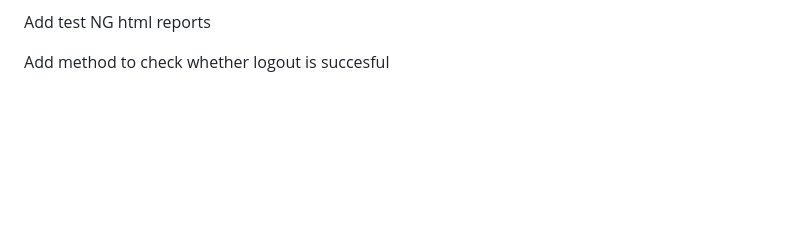
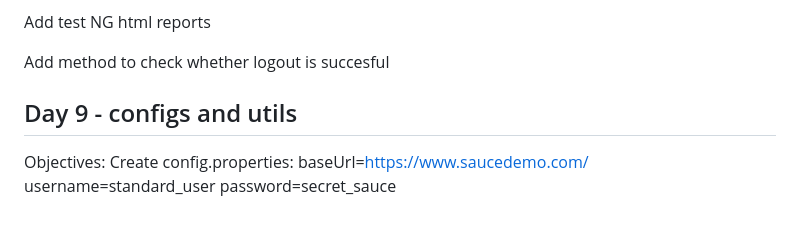
Before and after one commit to Heisenberg57/SwagLabsAutomation, a Markdown page: README.md, the part around the change. Drawn GitHub-style; blank space fills up the shorter version.

Commit message:
Add Day 9 objectives and config details to README
Added objectives for Day 9, including configuration details.

```diff
--- a/README.md
+++ b/README.md
@@ -112,3 +112,10 @@ Understand difference between hard and soft assertions.
  Add test NG html reports
 
  Add method to check whether logout is succesful
+
+ Day 9 - configs and utils
+ ------------------------
+ Objectives: Create config.properties:
+ baseUrl=https://www.saucedemo.com/
+ username=standard_user
+ password=secret_sauce
```
